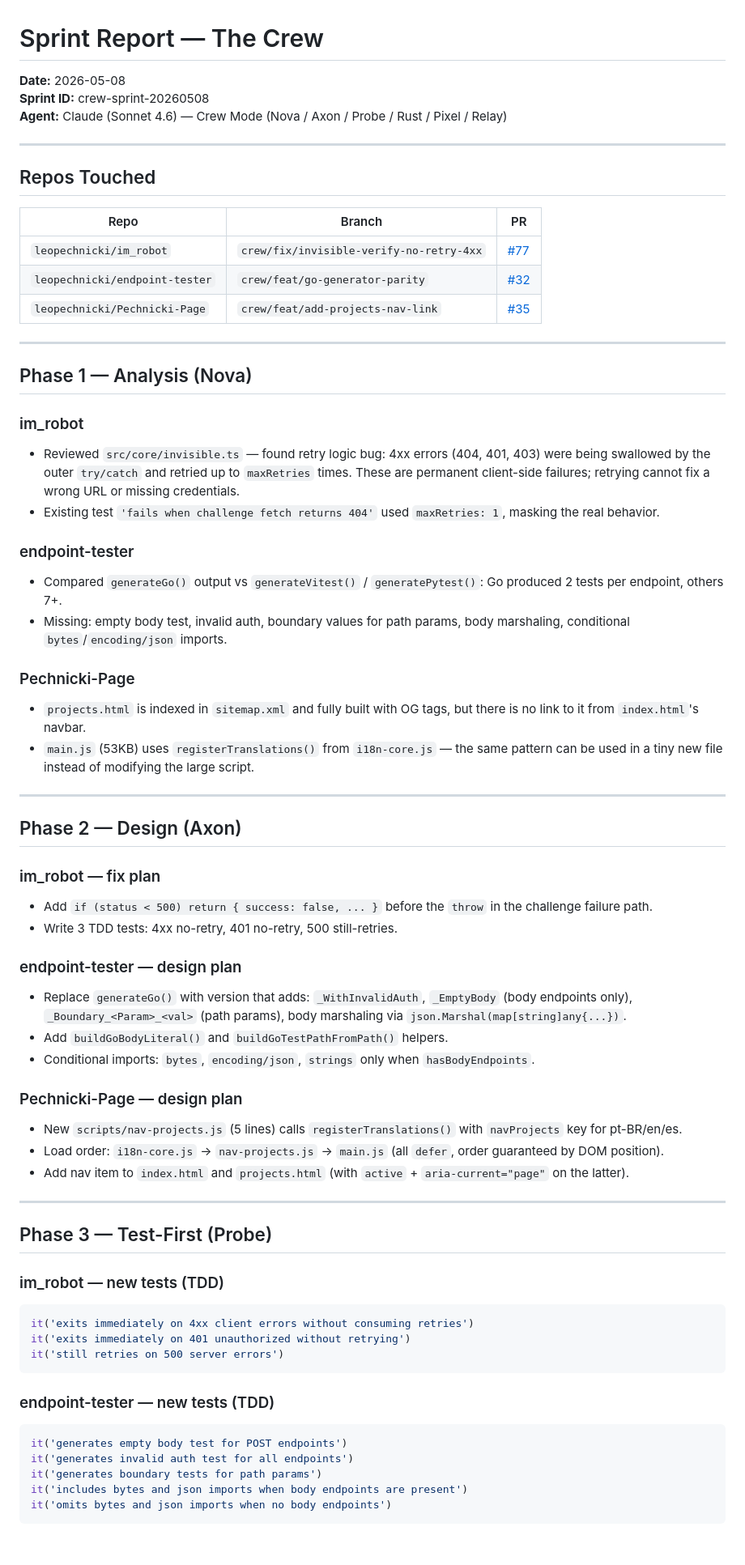
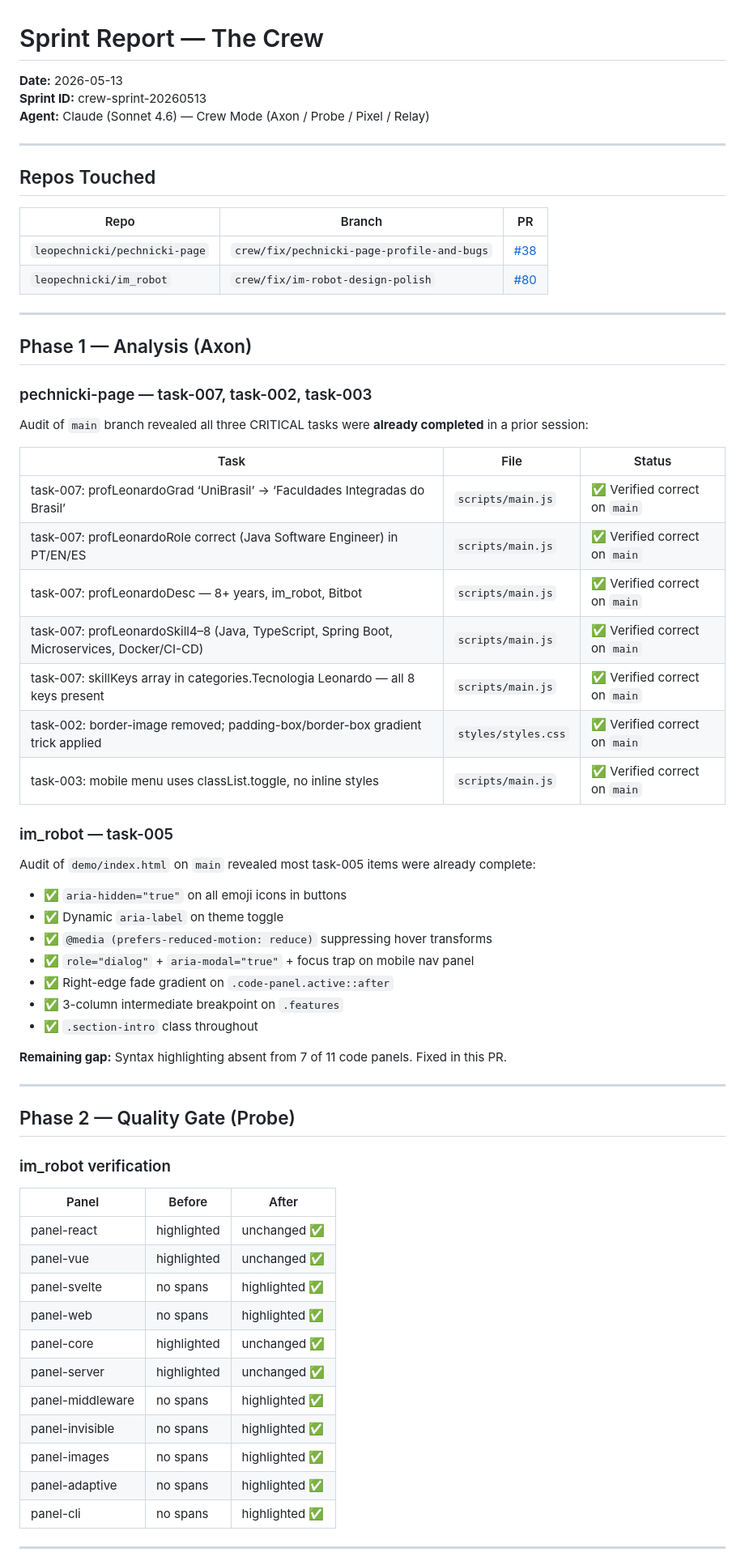
Before and after one commit to leopechnicki/im_robot, a Markdown page: sprint_report.md, the part around one of its changes. Shown at 81% size. Drawn GitHub-style; blank space fills up the shorter version.

Commit message:
docs: add sprint report for 2026-05-13 Crew sprint

````diff
--- a/sprint_report.md
+++ b/sprint_report.md
@@ -1,8 +1,8 @@
 # Sprint Report — The Crew
 
-**Date:** 2026-05-08
-**Sprint ID:** crew-sprint-20260508
-**Agent:** Claude (Sonnet 4.6) — Crew Mode (Nova / Axon / Probe / Rust / Pixel / Relay)
+**Date:** 2026-05-13
+**Sprint ID:** crew-sprint-20260513
+**Agent:** Claude (Sonnet 4.6) — Crew Mode (Axon / Probe / Pixel / Relay)
 
 ---
 
@@ -10,61 +10,59 @@
 
 | Repo | Branch | PR |
 |------|--------|----|
-| `leopechnicki/im_robot` | `crew/fix/invisible-verify-no-retry-4xx` | [#77](https://github.com/leopechnicki/im_robot/pull/77) |
-| `leopechnicki/endpoint-tester` | `crew/feat/go-generator-parity` | [#32](https://github.com/leopechnicki/endpoint-tester/pull/32) |
-| `leopechnicki/Pechnicki-Page` | `crew/feat/add-projects-nav-link` | [#35](https://github.com/leopechnicki/Pechnicki-Page/pull/35) |
+| `leopechnicki/pechnicki-page` | `crew/fix/pechnicki-page-profile-and-bugs` | [#38](https://github.com/leopechnicki/Pechnicki-Page/pull/38) |
+| `leopechnicki/im_robot` | `crew/fix/im-robot-design-polish` | [#80](https://github.com/leopechnicki/im_robot/pull/80) |
 
 ---
 
-## Phase 1 — Analysis (Nova)
+## Phase 1 — Analysis (Axon)
 
-### im_robot
-- Reviewed `src/core/invisible.ts` — found retry logic bug: 4xx errors (404, 401, 403) were being swallowed by the outer `try/catch` and retried up to `maxRetries` times. These are permanent client-side failures; retrying cannot fix a wrong URL or missing credentials.
-- Existing test `'fails when challenge fetch returns 404'` used `maxRetries: 1`, masking the real behavior.
+### pechnicki-page — task-007, task-002, task-003
 
-### endpoint-tester
-- Compared `generateGo()` output vs `generateVitest()` / `generatePytest()`: Go produced 2 tests per endpoint, others 7+.
-- Missing: empty body test, invalid auth, boundary values for path params, body marshaling, conditional `bytes`/`encoding/json` imports.
+Audit of `main` branch revealed all three CRITICAL tasks were **already completed** in a prior session:
 
-### Pechnicki-Page
-- `projects.html` is indexed in `sitemap.xml` and fully built with OG tags, but there is no link to it from `index.html`'s navbar.
-- `main.js` (53KB) uses `registerTranslations()` from `i18n-core.js` — the same pattern can be used in a tiny new file instead of modifying the large script.
+| Task | File | Status |
+|------|------|--------|
+| task-007: profLeonardoGrad ‘UniBrasil’ → ‘Faculdades Integradas do Brasil’ | `scripts/main.js` | ✅ Verified correct on `main` |
+| task-007: profLeonardoRole correct (Java Software Engineer) in PT/EN/ES | `scripts/main.js` | ✅ Verified correct on `main` |
+| task-007: profLeonardoDesc — 8+ years, im_robot, Bitbot | `scripts/main.js` | ✅ Verified correct on `main` |
+| task-007: profLeonardoSkill4–8 (Java, TypeScript, Spring Boot, Microservices, Docker/CI-CD) | `scripts/main.js` | ✅ Verified correct on `main` |
+| task-007: skillKeys array in categories.Tecnologia Leonardo — all 8 keys present | `scripts/main.js` | ✅ Verified correct on `main` |
+| task-002: border-image removed; padding-box/border-box gradient trick applied | `styles/styles.css` | ✅ Verified correct on `main` |
+| task-003: mobile menu uses classList.toggle, no inline styles | `scripts/main.js` | ✅ Verified correct on `main` |
+
+### im_robot — task-005
+
+Audit of `demo/index.html` on `main` revealed most task-005 items were already complete:
+- ✅ `aria-hidden="true"` on all emoji icons in buttons
+- ✅ Dynamic `aria-label` on theme toggle
+- ✅ `@media (prefers-reduced-motion: reduce)` suppressing hover transforms
+- ✅ `role="dialog"` + `aria-modal="true"` + focus trap on mobile nav panel
+- ✅ Right-edge fade gradient on `.code-panel.active::after`
+- ✅ 3-column intermediate breakpoint on `.features`
+- ✅ `.section-intro` class throughout
+
+**Remaining gap:** Syntax highlighting absent from 7 of 11 code panels. Fixed in this PR.
 
 ---
 
-## Phase 2 — Design (Axon)
+## Phase 2 — Quality Gate (Probe)
 
-### im_robot — fix plan
-- Add `if (status < 500) return { success: false, ... }` before the `throw` in the challenge failure path.
-- Write 3 TDD tests: 4xx no-retry, 401 no-retry, 500 still-retries.
+### im_robot verification
 
-### endpoint-tester — design plan
-- Replace `generateGo()` with version that adds: `_WithInvalidAuth`, `_EmptyBody` (body endpoints only), `_Boundary_<Param>_<val>` (path params), body marshaling via `json.Marshal(map[string]any{...})`.
-- Add `buildGoBodyLiteral()` and `buildGoTestPathFromPath()` helpers.
-- Conditional imports: `bytes`, `encoding/json`, `strings` only when `hasBodyEndpoints`.
-
-### Pechnicki-Page — design plan
-- New `scripts/nav-projects.js` (5 lines) calls `registerTranslations()` with `navProjects` key for pt-BR/en/es.
-- Load order: `i18n-core.js` → `nav-projects.js` → `main.js` (all `defer`, order guaranteed by DOM position).
-- Add nav item to `index.html` and `projects.html` (with `active` + `aria-current="page"` on the latter).
+| Panel | Before | After |
+|-------|--------|-------|
+| panel-react | highlighted | unchanged ✅ |
+| panel-vue | highlighted | unchanged ✅ |
+| panel-svelte | no spans | highlighted ✅ |
+| panel-web | no spans | highlighted ✅ |
+| panel-core | highlighted | unchanged ✅ |
+| panel-server | highlighted | unchanged ✅ |
+| panel-middleware | no spans | highlighted ✅ |
+| panel-invisible | no spans | highlighted ✅ |
+| panel-images | no spans | highlighted ✅ |
+| panel-adaptive | no spans | highlighted ✅ |
+| panel-cli | no spans | highlighted ✅ |
 
 ---
 
-## Phase 3 — Test-First (Probe)
-
-### im_robot — new tests (TDD)
-```typescript
-it('exits immediately on 4xx client errors without consuming retries')
-it('exits immediately on 401 unauthorized without retrying')
-it('still retries on 500 server errors')
-```
-
-### endpoint-tester — new tests (TDD)
-```typescript
-it('generates empty body test for POST endpoints')
-it('generates invalid auth test for all endpoints')
-it('generates boundary tests for path params')
-it('includes bytes and json imports when body endpoints are present')
-it('omits bytes and json imports when no body endpoints')
-```
-
````
Also changed, not shown: other parts of sprint_report.md (+10 -43 lines).
